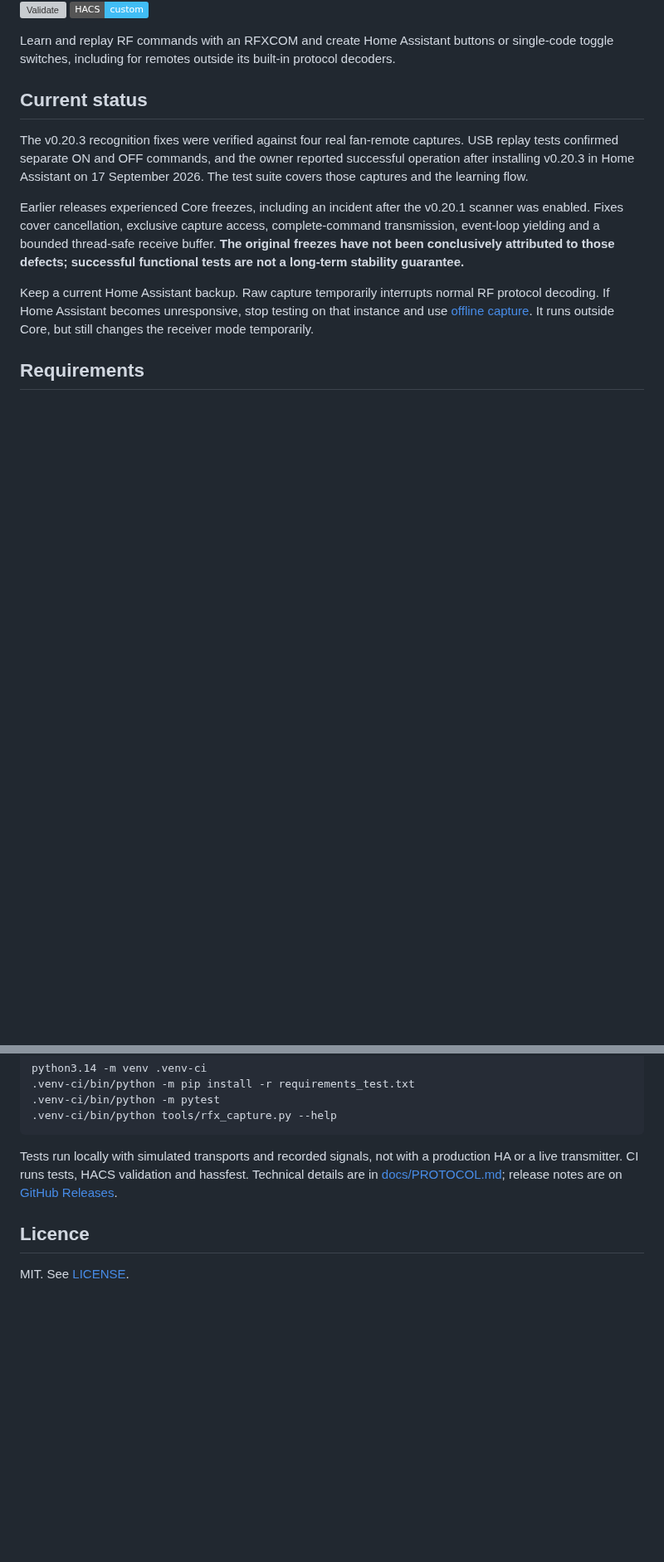
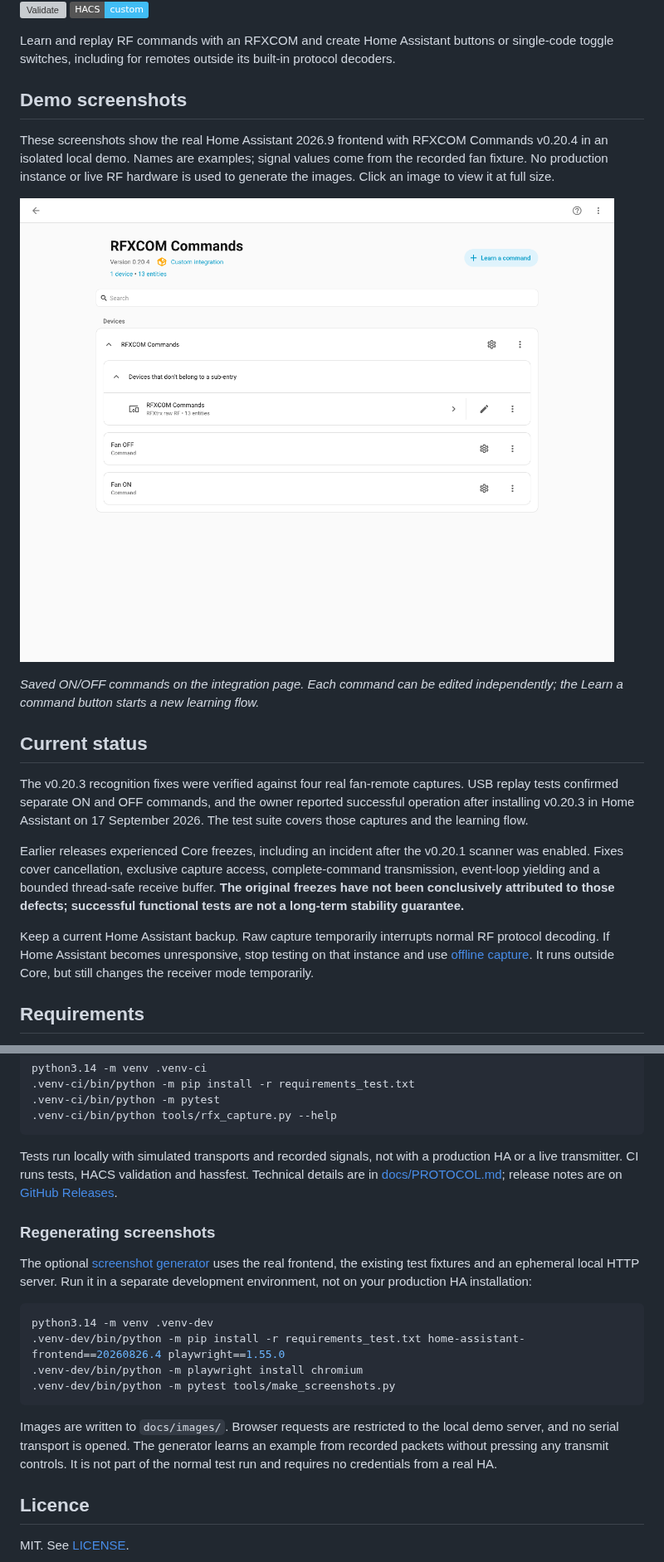
Before and after one commit to semichcsc-byte/rfxcom-commands, a Markdown page: README.md, 2 parts joined by grey strips. Shown at 83% size. Drawn GitHub-style; pictures changed too: docs/images/commands.png (added); badges without logos; blank space fills up the shorter version; grey boxes are pictures that could not be loaded.

Commit message:
Add real Home Assistant demo screenshots to the manuals

````diff
--- a/README.md
+++ b/README.md
@@ -6,6 +6,18 @@
 Learn and replay RF commands with an RFXCOM and create Home Assistant buttons
 or single-code toggle switches, including for remotes outside its built-in
 protocol decoders.
+
+## Demo screenshots
+
+These screenshots show the real Home Assistant 2026.9 frontend with RFXCOM
+Commands v0.20.4 in an isolated local demo. Names are examples; signal values
+come from the recorded fan fixture. No production instance or live RF hardware
+is used to generate the images. Click an image to view it at full size.
+
+[![RFXCOM Commands integration with separate Fan OFF and Fan ON commands](docs/images/commands.png)](docs/images/commands.png)
+
+*Saved ON/OFF commands on the integration page. Each command can be edited
+independently; the Learn a command button starts a new learning flow.*
 
 ## Current status
 
@@ -242,6 +266,24 @@ production HA or a live transmitter. CI runs tests, HACS validation and hassfest
 Technical details are in [docs/PROTOCOL.md](docs/PROTOCOL.md); release notes are
 on [GitHub Releases](https://github.com/semichcsc-byte/rfxcom-commands/releases).
 
+### Regenerating screenshots
+
+The optional [screenshot generator](tools/make_screenshots.py) uses the real
+frontend, the existing test fixtures and an ephemeral local HTTP server. Run it
+in a separate development environment, not on your production HA installation:
+
+```sh
+python3.14 -m venv .venv-dev
+.venv-dev/bin/python -m pip install -r requirements_test.txt home-assistant-frontend==20260826.4 playwright==1.55.0
+.venv-dev/bin/python -m playwright install chromium
+.venv-dev/bin/python -m pytest tools/make_screenshots.py
+```
+
+Images are written to `docs/images/`. Browser requests are restricted to the
+local demo server, and no serial transport is opened. The generator learns an
+example from recorded packets without pressing any transmit controls. It is
+not part of the normal test run and requires no credentials from a real HA.
+
 ## Licence
 
 MIT. See [LICENSE](LICENSE).
````
Also changed, not shown: other parts of README.md (+12 -0 lines), docs/PROTOCOL.md (+20 -0 lines), docs/images/learn-command.png (added), docs/images/scanner.png (added), 2 other files.
